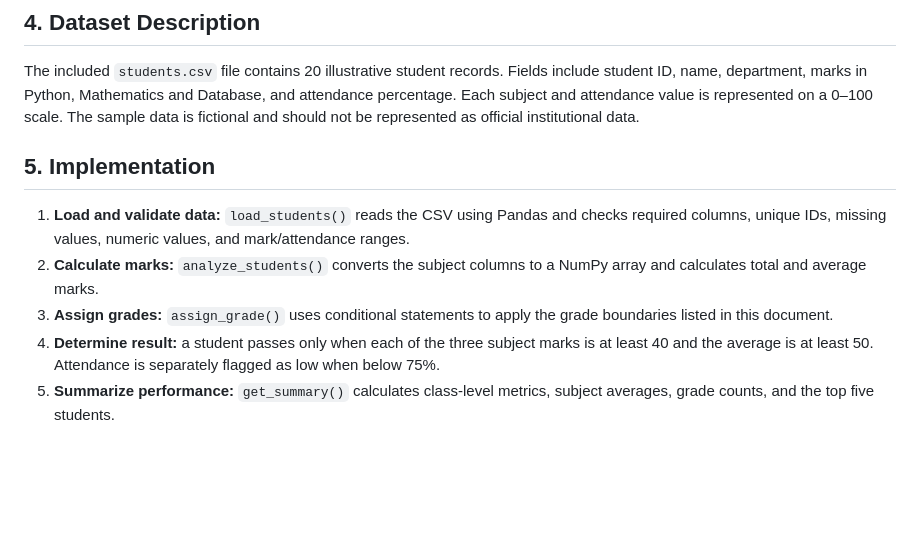
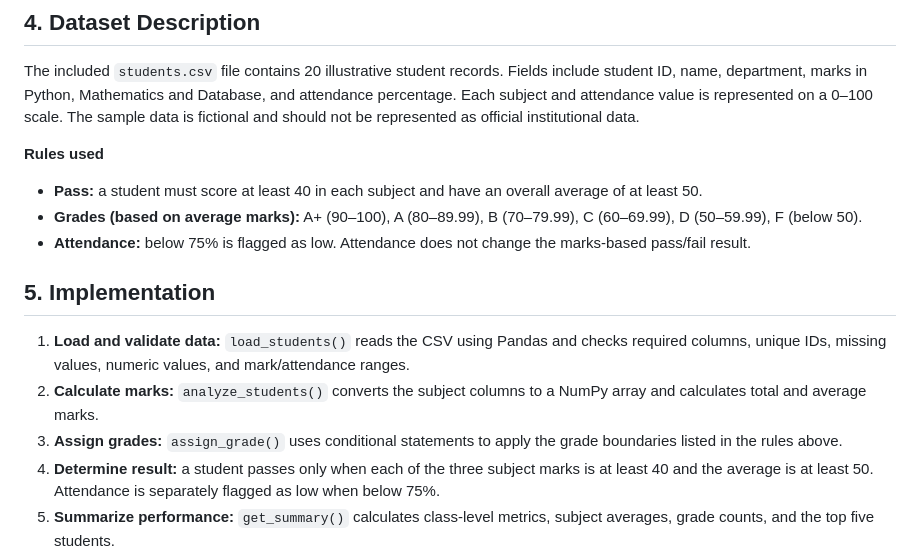
Before and after one commit to awanish084/student-performance-analytics, a Markdown page: PROJECT_DOCUMENTATION.md, the part around one of its changes. Drawn GitHub-style; blank space fills up the shorter version.

```diff
--- a/PROJECT_DOCUMENTATION.md
+++ b/PROJECT_DOCUMENTATION.md
@@ -26,11 +26,17 @@ The objective is to build a Python-based application that processes student reco
 
 The included `students.csv` file contains 20 illustrative student records. Fields include student ID, name, department, marks in Python, Mathematics and Database, and attendance percentage. Each subject and attendance value is represented on a 0–100 scale. The sample data is fictional and should not be represented as official institutional data.
 
+**Rules used**
+
+- **Pass:** a student must score at least 40 in each subject and have an overall average of at least 50.
+- **Grades (based on average marks):** A+ (90–100), A (80–89.99), B (70–79.99), C (60–69.99), D (50–59.99), F (below 50).
+- **Attendance:** below 75% is flagged as low. Attendance does not change the marks-based pass/fail result.
+
 ## 5. Implementation
 
 1. **Load and validate data:** `load_students()` reads the CSV using Pandas and checks required columns, unique IDs, missing values, numeric values, and mark/attendance ranges.
 2. **Calculate marks:** `analyze_students()` converts the subject columns to a NumPy array and calculates total and average marks.
-3. **Assign grades:** `assign_grade()` uses conditional statements to apply the grade boundaries listed in this document.
+3. **Assign grades:** `assign_grade()` uses conditional statements to apply the grade boundaries listed in the rules above.
 4. **Determine result:** a student passes only when each of the three subject marks is at least 40 and the average is at least 50. Attendance is separately flagged as low when below 75%.
 5. **Summarize performance:** `get_summary()` calculates class-level metrics, subject averages, grade counts, and the top five students.
 6. **Display results:** Flask routes send the processed data to HTML templates. The pages show summary cards, bar charts made with CSS, a searchable/filterable student table, and individual student details.
```
Also changed, not shown: other parts of PROJECT_DOCUMENTATION.md (+33 -14 lines).
